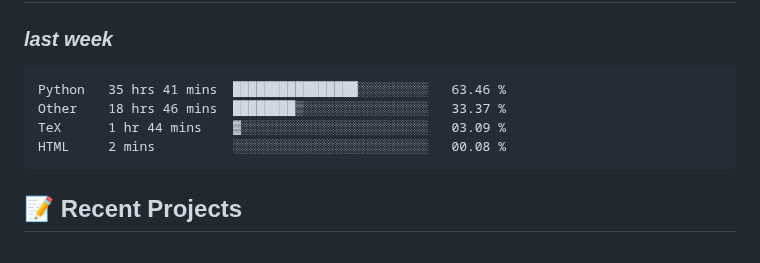
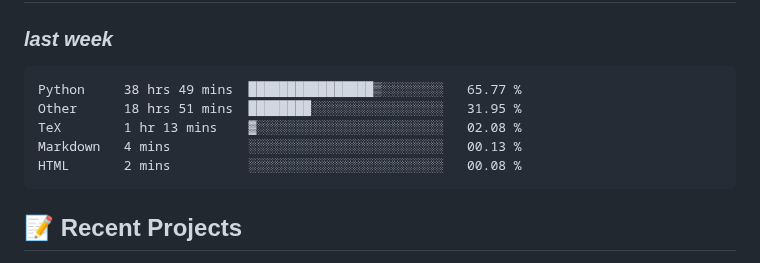
Before and after one commit to alie8096/alie8096, a Markdown page: README.md, the part around the change. Rendered like a GitHub page.

Commit message:
Updated waka-readme graph with new metrics

````diff
--- a/README.md
+++ b/README.md
@@ -43,10 +43,11 @@ Welcome to my GitHub profile! I'm passionate about coding and enjoy working with
 <!--START_SECTION:waka-->
 
 ```txt
-Python   35 hrs 41 mins  ████████████████░░░░░░░░░   63.46 %
-Other    18 hrs 46 mins  ████████▒░░░░░░░░░░░░░░░░   33.37 %
-TeX      1 hr 44 mins    ▓░░░░░░░░░░░░░░░░░░░░░░░░   03.09 %
-HTML     2 mins          ░░░░░░░░░░░░░░░░░░░░░░░░░   00.08 %
+Python     38 hrs 49 mins  ████████████████▒░░░░░░░░   65.77 %
+Other      18 hrs 51 mins  ████████░░░░░░░░░░░░░░░░░   31.95 %
+TeX        1 hr 13 mins    ▓░░░░░░░░░░░░░░░░░░░░░░░░   02.08 %
+Markdown   4 mins          ░░░░░░░░░░░░░░░░░░░░░░░░░   00.13 %
+HTML       2 mins          ░░░░░░░░░░░░░░░░░░░░░░░░░   00.08 %
 ```
 
 <!--END_SECTION:waka-->
````
